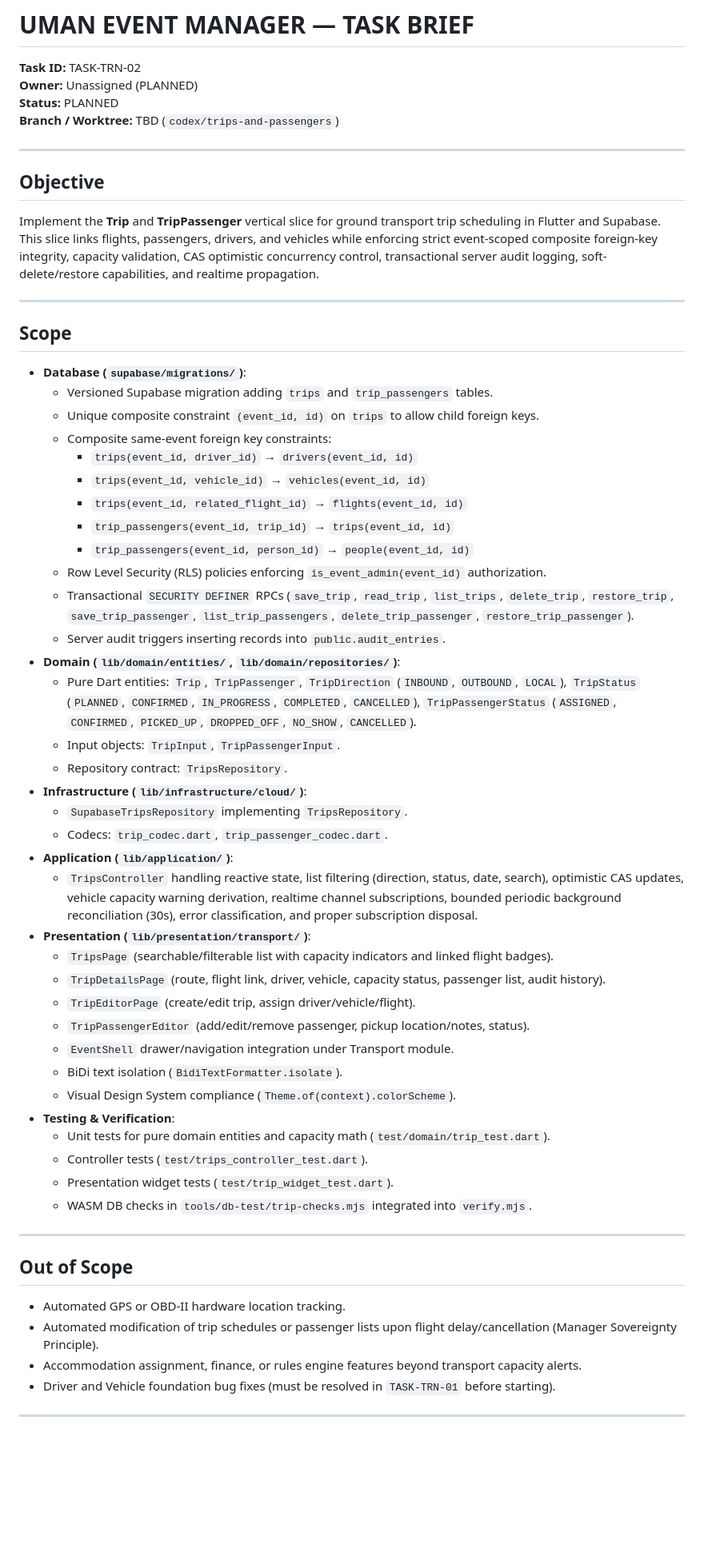
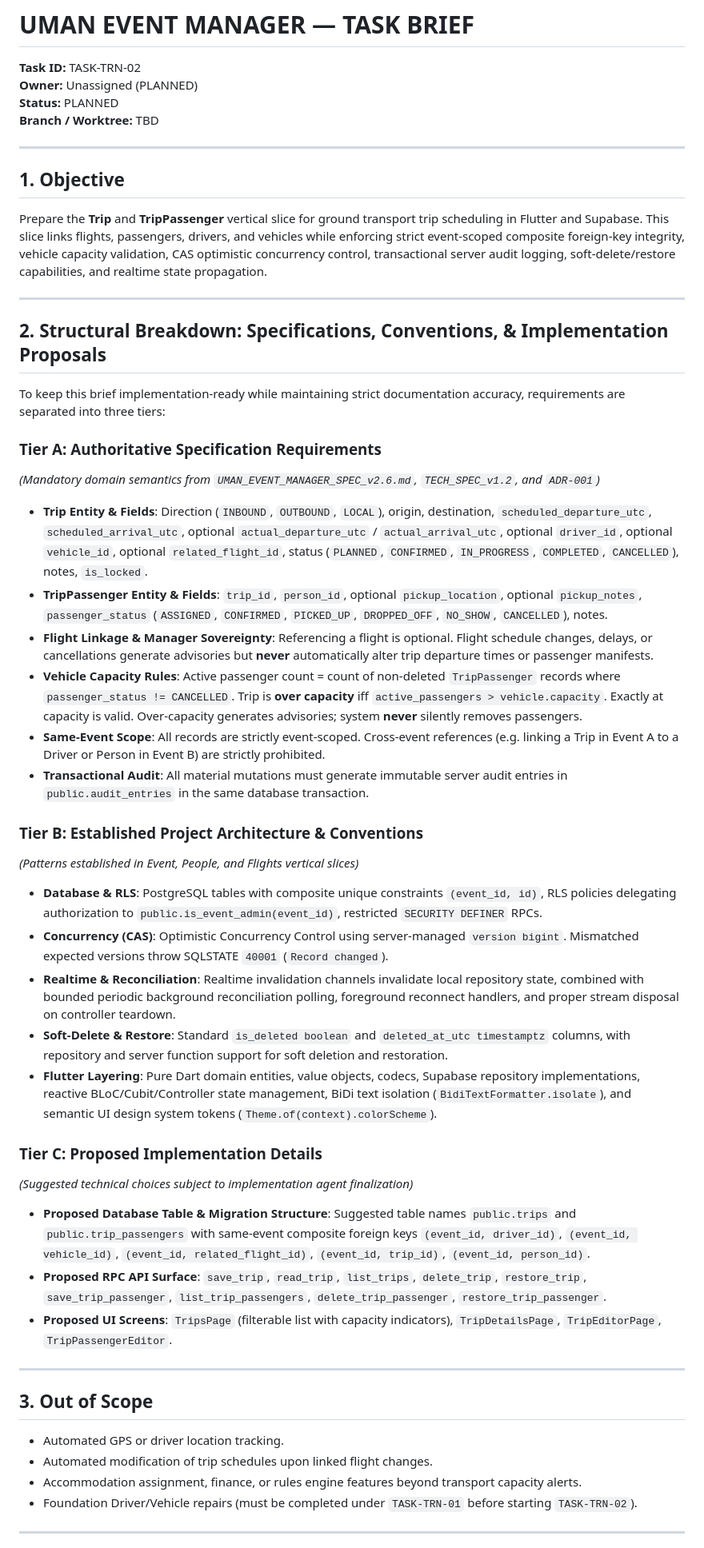
Before and after one commit to nechemlatman/UMAN_MANAGMENT, a Markdown page: docs/workcards/TASK-TRN-02.md, the part around one of its changes. Shown at 80% size. Drawn GitHub-style; blank space fills up the shorter version.

Commit message:
docs: refine pre-construction workcards and ACTIVE_WORK ledger to separate specs from implementation proposals

```diff
--- a/docs/workcards/TASK-TRN-02.md
+++ b/docs/workcards/TASK-TRN-02.md
@@ -3,61 +3,51 @@
 **Task ID:** TASK-TRN-02
 **Owner:** Unassigned (PLANNED)
 **Status:** PLANNED
-**Branch / Worktree:** TBD (`codex/trips-and-passengers`)
+**Branch / Worktree:** TBD
 
 ---
 
-## Objective
+## 1. Objective
 
-Implement the **Trip** and **TripPassenger** vertical slice for ground transport trip scheduling in Flutter and Supabase. This slice links flights, passengers, drivers, and vehicles while enforcing strict event-scoped composite foreign-key integrity, capacity validation, CAS optimistic concurrency control, transactional server audit logging, soft-delete/restore capabilities, and realtime propagation.
+Prepare the **Trip** and **TripPassenger** vertical slice for ground transport trip scheduling in Flutter and Supabase. This slice links flights, passengers, drivers, and vehicles while enforcing strict event-scoped composite foreign-key integrity, vehicle capacity validation, CAS optimistic concurrency control, transactional server audit logging, soft-delete/restore capabilities, and realtime state propagation.
 
 ---
 
-## Scope
+## 2. Structural Breakdown: Specifications, Conventions, & Implementation Proposals
 
-- **Database (`supabase/migrations/`)**:
-  - Versioned Supabase migration adding `trips` and `trip_passengers` tables.
-  - Unique composite constraint `(event_id, id)` on `trips` to allow child foreign keys.
-  - Composite same-event foreign key constraints:
-    - `trips(event_id, driver_id)` → `drivers(event_id, id)`
-    - `trips(event_id, vehicle_id)` → `vehicles(event_id, id)`
-    - `trips(event_id, related_flight_id)` → `flights(event_id, id)`
-    - `trip_passengers(event_id, trip_id)` → `trips(event_id, id)`
-    - `trip_passengers(event_id, person_id)` → `people(event_id, id)`
-  - Row Level Security (RLS) policies enforcing `is_event_admin(event_id)` authorization.
-  - Transactional `SECURITY DEFINER` RPCs (`save_trip`, `read_trip`, `list_trips`, `delete_trip`, `restore_trip`, `save_trip_passenger`, `list_trip_passengers`, `delete_trip_passenger`, `restore_trip_passenger`).
-  - Server audit triggers inserting records into `public.audit_entries`.
-- **Domain (`lib/domain/entities/`, `lib/domain/repositories/`)**:
-  - Pure Dart entities: `Trip`, `TripPassenger`, `TripDirection` (`INBOUND`, `OUTBOUND`, `LOCAL`), `TripStatus` (`PLANNED`, `CONFIRMED`, `IN_PROGRESS`, `COMPLETED`, `CANCELLED`), `TripPassengerStatus` (`ASSIGNED`, `CONFIRMED`, `PICKED_UP`, `DROPPED_OFF`, `NO_SHOW`, `CANCELLED`).
-  - Input objects: `TripInput`, `TripPassengerInput`.
-  - Repository contract: `TripsRepository`.
-- **Infrastructure (`lib/infrastructure/cloud/`)**:
-  - `SupabaseTripsRepository` implementing `TripsRepository`.
-  - Codecs: `trip_codec.dart`, `trip_passenger_codec.dart`.
-- **Application (`lib/application/`)**:
-  - `TripsController` handling reactive state, list filtering (direction, status, date, search), optimistic CAS updates, vehicle capacity warning derivation, realtime channel subscriptions, bounded periodic background reconciliation (30s), error classification, and proper subscription disposal.
-- **Presentation (`lib/presentation/transport/`)**:
-  - `TripsPage` (searchable/filterable list with capacity indicators and linked flight badges).
-  - `TripDetailsPage` (route, flight link, driver, vehicle, capacity status, passenger list, audit history).
-  - `TripEditorPage` (create/edit trip, assign driver/vehicle/flight).
-  - `TripPassengerEditor` (add/edit/remove passenger, pickup location/notes, status).
-  - `EventShell` drawer/navigation integration under Transport module.
-  - BiDi text isolation (`BidiTextFormatter.isolate`).
-  - Visual Design System compliance (`Theme.of(context).colorScheme`).
-- **Testing & Verification**:
-  - Unit tests for pure domain entities and capacity math (`test/domain/trip_test.dart`).
-  - Controller tests (`test/trips_controller_test.dart`).
-  - Presentation widget tests (`test/trip_widget_test.dart`).
-  - WASM DB checks in `tools/db-test/trip-checks.mjs` integrated into `verify.mjs`.
+To keep this brief implementation-ready while maintaining strict documentation accuracy, requirements are separated into three tiers:
+
+### Tier A: Authoritative Specification Requirements
+*(Mandatory domain semantics from `UMAN_EVENT_MANAGER_SPEC_v2.6.md`, `TECH_SPEC_v1.2`, and `ADR-001`)*
+- **Trip Entity & Fields**: Direction (`INBOUND`, `OUTBOUND`, `LOCAL`), origin, destination, `scheduled_departure_utc`, `scheduled_arrival_utc`, optional `actual_departure_utc` / `actual_arrival_utc`, optional `driver_id`, optional `vehicle_id`, optional `related_flight_id`, status (`PLANNED`, `CONFIRMED`, `IN_PROGRESS`, `COMPLETED`, `CANCELLED`), notes, `is_locked`.
+- **TripPassenger Entity & Fields**: `trip_id`, `person_id`, optional `pickup_location`, optional `pickup_notes`, `passenger_status` (`ASSIGNED`, `CONFIRMED`, `PICKED_UP`, `DROPPED_OFF`, `NO_SHOW`, `CANCELLED`), notes.
+- **Flight Linkage & Manager Sovereignty**: Referencing a flight is optional. Flight schedule changes, delays, or cancellations generate advisories but **never** automatically alter trip departure times or passenger manifests.
+- **Vehicle Capacity Rules**: Active passenger count = count of non-deleted `TripPassenger` records where `passenger_status != CANCELLED`. Trip is **over capacity** iff `active_passengers > vehicle.capacity`. Exactly at capacity is valid. Over-capacity generates advisories; system **never** silently removes passengers.
+- **Same-Event Scope**: All records are strictly event-scoped. Cross-event references (e.g. linking a Trip in Event A to a Driver or Person in Event B) are strictly prohibited.
+- **Transactional Audit**: All material mutations must generate immutable server audit entries in `public.audit_entries` in the same database transaction.
+
+### Tier B: Established Project Architecture & Conventions
+*(Patterns established in Event, People, and Flights vertical slices)*
+- **Database & RLS**: PostgreSQL tables with composite unique constraints `(event_id, id)`, RLS policies delegating authorization to `public.is_event_admin(event_id)`, restricted `SECURITY DEFINER` RPCs.
+- **Concurrency (CAS)**: Optimistic Concurrency Control using server-managed `version bigint`. Mismatched expected versions throw SQLSTATE `40001` (`Record changed`).
+- **Realtime & Reconciliation**: Realtime invalidation channels invalidate local repository state, combined with bounded periodic background reconciliation polling, foreground reconnect handlers, and proper stream disposal on controller teardown.
+- **Soft-Delete & Restore**: Standard `is_deleted boolean` and `deleted_at_utc timestamptz` columns, with repository and server function support for soft deletion and restoration.
+- **Flutter Layering**: Pure Dart domain entities, value objects, codecs, Supabase repository implementations, reactive BLoC/Cubit/Controller state management, BiDi text isolation (`BidiTextFormatter.isolate`), and semantic UI design system tokens (`Theme.of(context).colorScheme`).
+
+### Tier C: Proposed Implementation Details
+*(Suggested technical choices subject to implementation agent finalization)*
+- **Proposed Database Table & Migration Structure**: Suggested table names `public.trips` and `public.trip_passengers` with same-event composite foreign keys `(event_id, driver_id)`, `(event_id, vehicle_id)`, `(event_id, related_flight_id)`, `(event_id, trip_id)`, `(event_id, person_id)`.
+- **Proposed RPC API Surface**: `save_trip`, `read_trip`, `list_trips`, `delete_trip`, `restore_trip`, `save_trip_passenger`, `list_trip_passengers`, `delete_trip_passenger`, `restore_trip_passenger`.
+- **Proposed UI Screens**: `TripsPage` (filterable list with capacity indicators), `TripDetailsPage`, `TripEditorPage`, `TripPassengerEditor`.
 
 ---
 
-## Out of Scope
+## 3. Out of Scope
 
-- Automated GPS or OBD-II hardware location tracking.
-- Automated modification of trip schedules or passenger lists upon flight delay/cancellation (Manager Sovereignty Principle).
+- Automated GPS or driver location tracking.
+- Automated modification of trip schedules upon linked flight changes.
 - Accommodation assignment, finance, or rules engine features beyond transport capacity alerts.
-- Driver and Vehicle foundation bug fixes (must be resolved in `TASK-TRN-01` before starting).
+- Foundation Driver/Vehicle repairs (must be completed under `TASK-TRN-01` before starting `TASK-TRN-02`).
 
 ---
 
```
Also changed, not shown: other parts of docs/workcards/TASK-TRN-02.md (+70 -124 lines), ACTIVE_WORK.md (+4 -4 lines), docs/workcards/TASK-ACC-01.md (+95 -140 lines).
